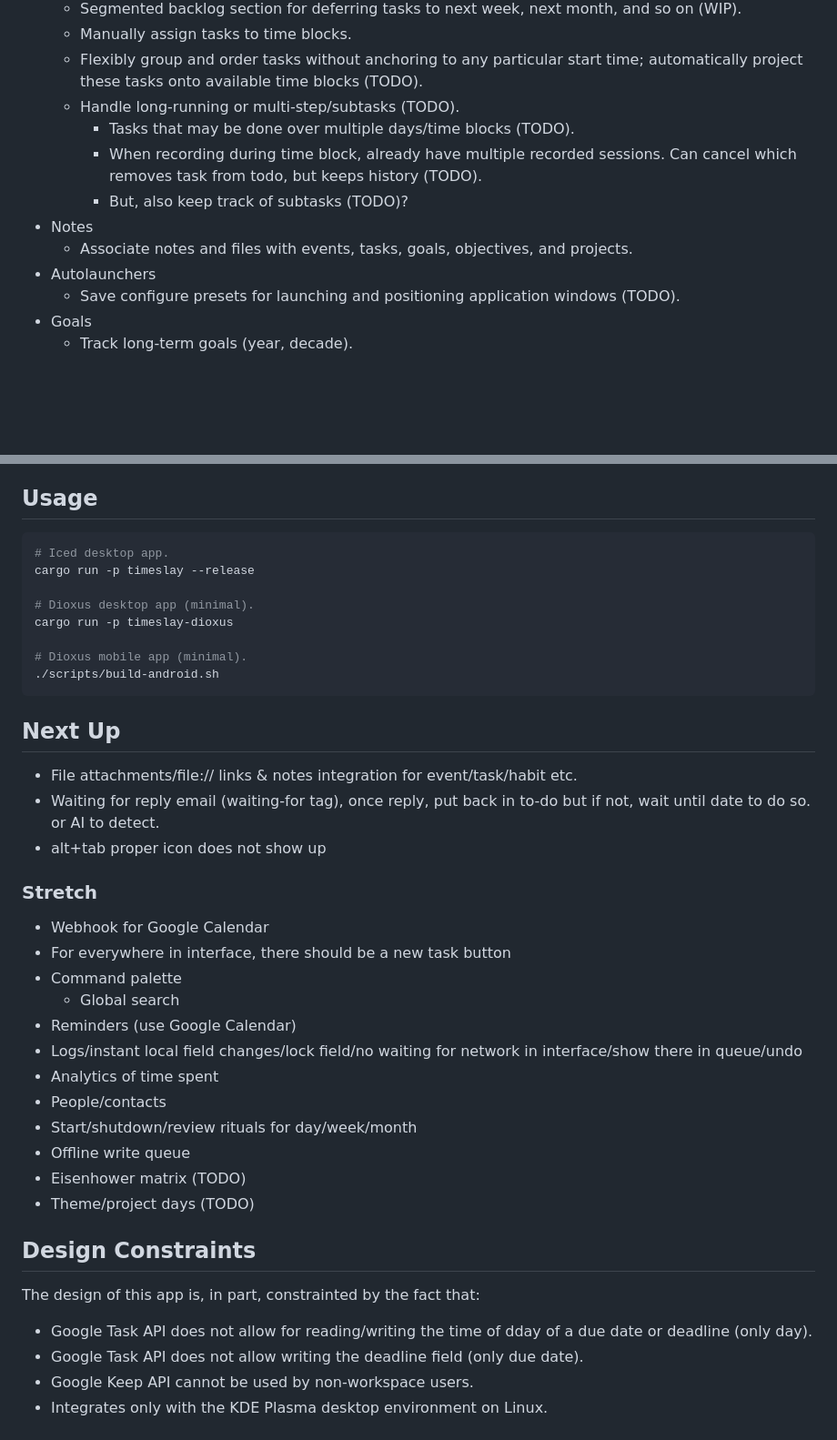
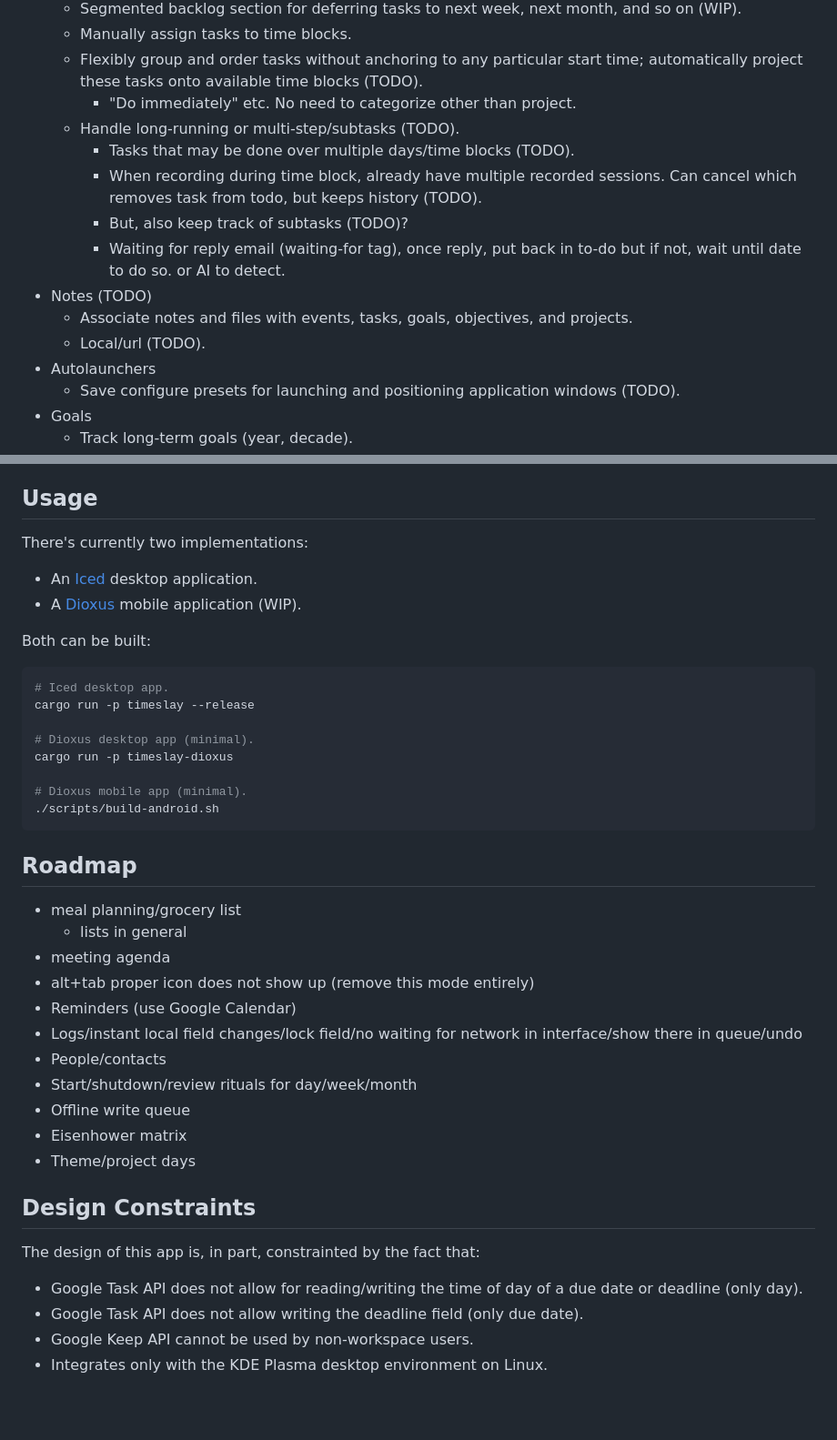
Before and after one commit to hyperupcall-projects/timekeeper, a Markdown page: README.md, 2 parts joined by grey strips. Shown at 91% size. Rendered like a GitHub page; blank space fills up the shorter version.

````diff
--- a/README.md
+++ b/README.md
@@ -64,12 +61,15 @@ There's week and month views, just like any other calendar app:
 	- Segmented backlog section for deferring tasks to next week, next month, and so on (WIP).
 	- Manually assign tasks to time blocks.
 	- Flexibly group and order tasks without anchoring to any particular start time; automatically project these tasks onto available time blocks (TODO).
+		- "Do immediately" etc. No need to categorize other than project.
 	- Handle long-running or multi-step/subtasks (TODO).
 		- Tasks that may be done over multiple days/time blocks (TODO).
 		- When recording during time block, already have multiple recorded sessions. Can cancel which removes task from todo, but keeps history (TODO).
 		- But, also keep track of subtasks (TODO)?
-- Notes
+		- Waiting for reply email (waiting-for tag), once reply, put back in to-do but if not, wait until date to do so. or AI to detect.
+- Notes (TODO)
 	- Associate notes and files with events, tasks, goals, objectives, and projects.
+	- Local/url (TODO).
 - Autolaunchers
 	- Save configure presets for launching and positioning application windows (TODO).
 - Goals
@@ -94,6 +94,13 @@ There's week and month views, just like any other calendar app:
 
 ## Usage
 
+There's currently two implementations:
+
+- An [Iced](https://iced.rs) desktop application.
+- A [Dioxus](https://dioxuslabs.com) mobile application (WIP).
+
+Both can be built:
+
 ```sh
 # Iced desktop app.
 cargo run -p timeslay --release
@@ -105,32 +112,25 @@ cargo run -p timeslay-dioxus
 ./scripts/build-android.sh
 ```
 
-## Next Up
+## Roadmap
 
-- File attachments/file:// links & notes integration for event/task/habit etc.
-- Waiting for reply email (waiting-for tag), once reply, put back in to-do but if not, wait until date to do so. or AI to detect.
-- alt+tab proper icon does not show up
-
-### Stretch
-
-- Webhook for Google Calendar
-- For everywhere in interface, there should be a new task button
-- Command palette
-	- Global search
+- meal planning/grocery list
+	- lists in general
+- meeting agenda
+- alt+tab proper icon does not show up (remove this mode entirely)
 - Reminders (use Google Calendar)
 - Logs/instant local field changes/lock field/no waiting for network in interface/show there in queue/undo
-- Analytics of time spent
 - People/contacts
 - Start/shutdown/review rituals for day/week/month
 - Offline write queue
-- Eisenhower matrix (TODO)
-- Theme/project days (TODO)
+- Eisenhower matrix
+- Theme/project days
 
 ## Design Constraints
 
 The design of this app is, in part, constrainted by the fact that:
 
-- Google Task API does not allow for reading/writing the time of dday of a due date or deadline (only day).
+- Google Task API does not allow for reading/writing the time of day of a due date or deadline (only day).
 - Google Task API does not allow writing the deadline field (only due date).
 - Google Keep API cannot be used by non-workspace users.
 - Integrates only with the KDE Plasma desktop environment on Linux.
````
Also changed, not shown: other parts of README.md (+2 -5 lines).
